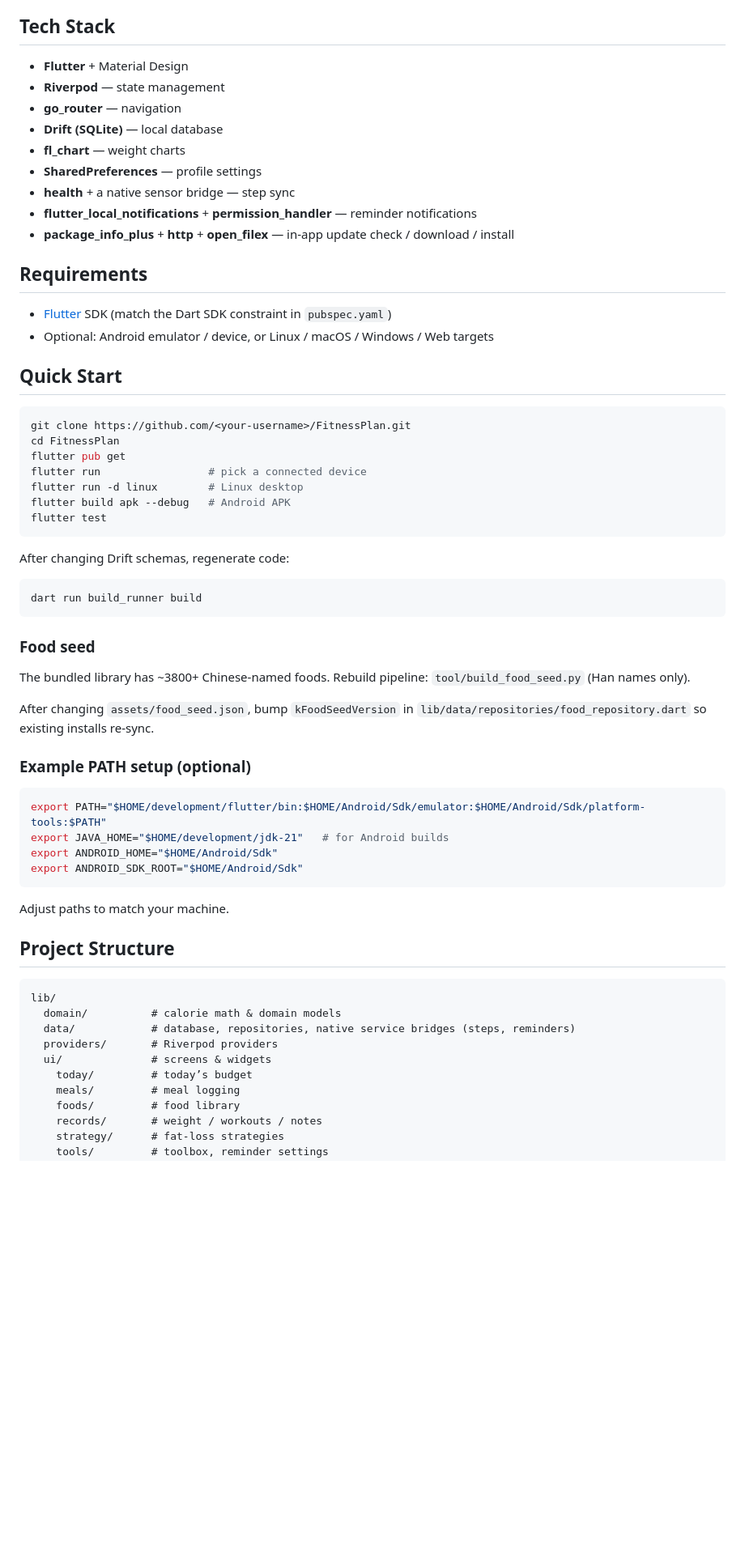
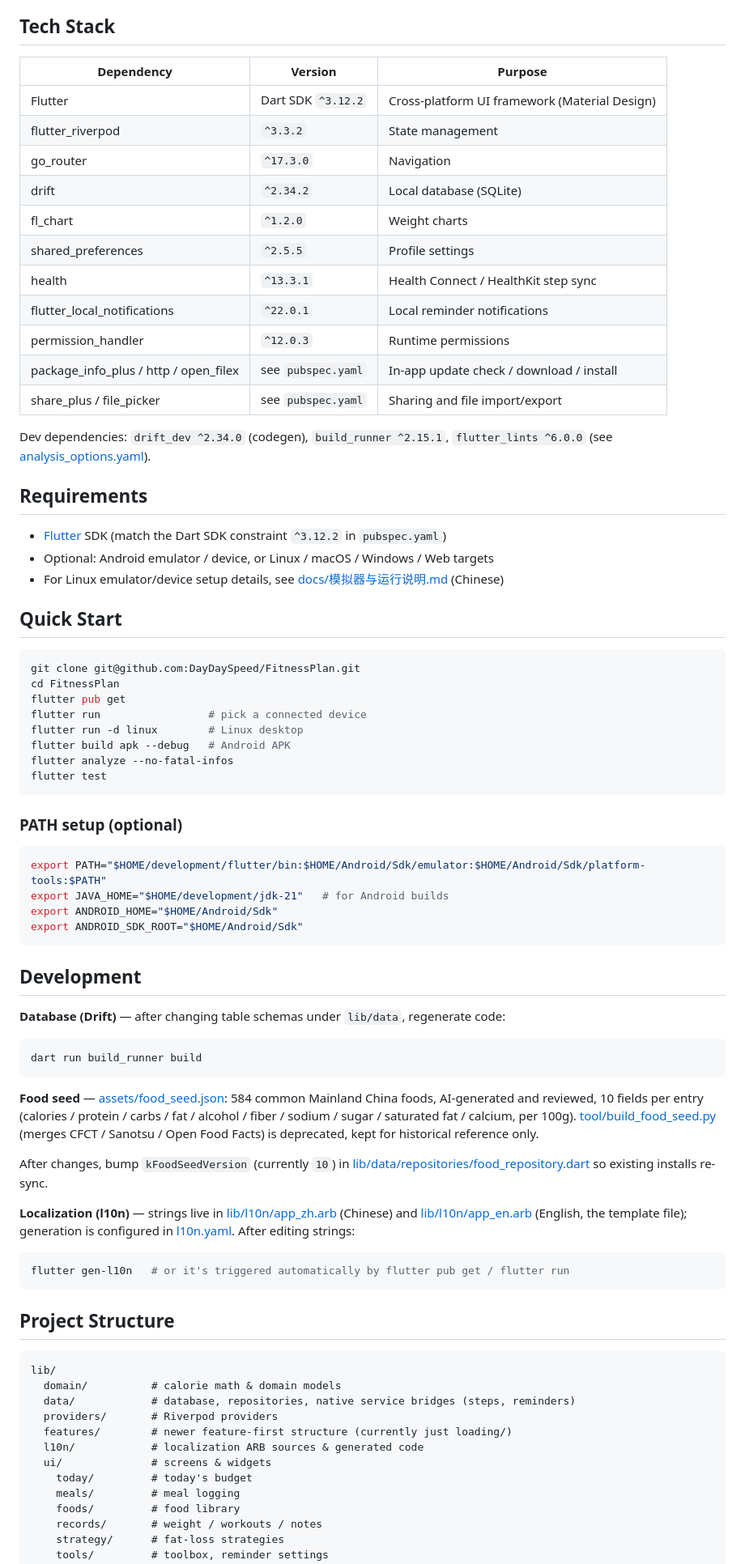
Before and after one commit to DayDaySpeed/FitnessPlan, a Markdown page: README.md, the part around one of its changes. Shown at 81% size. Rendered like a GitHub page; blank space fills up the shorter version.

````diff
--- a/README.md
+++ b/README.md
@@ -179,47 +240,42 @@ A fully offline Flutter fitness & nutrition app. It calculates daily calorie and
 
 ## Tech Stack
 
-- **Flutter** + Material Design
-- **Riverpod** — state management
-- **go_router** — navigation
-- **Drift (SQLite)** — local database
-- **fl_chart** — weight charts
-- **SharedPreferences** — profile settings
-- **health** + a native sensor bridge — step sync
-- **flutter_local_notifications** + **permission_handler** — reminder notifications
-- **package_info_plus** + **http** + **open_filex** — in-app update check / download / install
+| Dependency | Version | Purpose |
+|------|------|------|
+| Flutter | Dart SDK `^3.12.2` | Cross-platform UI framework (Material Design) |
+| flutter_riverpod | `^3.3.2` | State management |
+| go_router | `^17.3.0` | Navigation |
+| drift | `^2.34.2` | Local database (SQLite) |
+| fl_chart | `^1.2.0` | Weight charts |
+| shared_preferences | `^2.5.5` | Profile settings |
+| health | `^13.3.1` | Health Connect / HealthKit step sync |
+| flutter_local_notifications | `^22.0.1` | Local reminder notifications |
+| permission_handler | `^12.0.3` | Runtime permissions |
+| package_info_plus / http / open_filex | see `pubspec.yaml` | In-app update check / download / install |
+| share_plus / file_picker | see `pubspec.yaml` | Sharing and file import/export |
+
+Dev dependencies: `drift_dev ^2.34.0` (codegen), `build_runner ^2.15.1`, `flutter_lints ^6.0.0` (see [analysis_options.yaml](analysis_options.yaml)).
 
 ## Requirements
 
-- [Flutter](https://docs.flutter.dev/get-started/install) SDK (match the Dart SDK constraint in `pubspec.yaml`)
+- [Flutter](https://docs.flutter.dev/get-started/install) SDK (match the Dart SDK constraint `^3.12.2` in `pubspec.yaml`)
 - Optional: Android emulator / device, or Linux / macOS / Windows / Web targets
+- For Linux emulator/device setup details, see [docs/模拟器与运行说明.md](docs/模拟器与运行说明.md) (Chinese)
 
 ## Quick Start
 
 ```bash
-git clone https://github.com/<your-username>/FitnessPlan.git
+git clone git@github.com:DayDaySpeed/FitnessPlan.git
 cd FitnessPlan
 flutter pub get
 flutter run                 # pick a connected device
 flutter run -d linux        # Linux desktop
 flutter build apk --debug   # Android APK
+flutter analyze --no-fatal-infos
 flutter test
 ```
 
-After changing Drift schemas, regenerate code:
-
-```bash
-dart run build_runner build
-```
-
-### Food seed
-
-The bundled library has ~3800+ Chinese-named foods. Rebuild pipeline: `tool/build_food_seed.py` (Han names only).
-
-After changing `assets/food_seed.json`, bump `kFoodSeedVersion` in
-`lib/data/repositories/food_repository.dart` so existing installs re-sync.
-
-### Example PATH setup (optional)
+### PATH setup (optional)
 
 ```bash
 export PATH="$HOME/development/flutter/bin:$HOME/Android/Sdk/emulator:$HOME/Android/Sdk/platform-tools:$PATH"
@@ -228,7 +284,23 @@ export ANDROID_HOME="$HOME/Android/Sdk"
 export ANDROID_SDK_ROOT="$HOME/Android/Sdk"
 ```
 
-Adjust paths to match your machine.
+## Development
+
+**Database (Drift)** — after changing table schemas under `lib/data`, regenerate code:
+
+```bash
+dart run build_runner build
+```
+
+**Food seed** — [assets/food_seed.json](assets/food_seed.json): 584 common Mainland China foods, AI-generated and reviewed, 10 fields per entry (calories / protein / carbs / fat / alcohol / fiber / sodium / sugar / saturated fat / calcium, per 100g). [tool/build_food_seed.py](tool/build_food_seed.py) (merges CFCT / Sanotsu / Open Food Facts) is deprecated, kept for historical reference only.
+
+After changes, bump `kFoodSeedVersion` (currently `10`) in [lib/data/repositories/food_repository.dart](lib/data/repositories/food_repository.dart) so existing installs re-sync.
+
+**Localization (l10n)** — strings live in [lib/l10n/app_zh.arb](lib/l10n/app_zh.arb) (Chinese) and [lib/l10n/app_en.arb](lib/l10n/app_en.arb) (English, the template file); generation is configured in [l10n.yaml](l10n.yaml). After editing strings:
+
+```bash
+flutter gen-l10n   # or it's triggered automatically by flutter pub get / flutter run
+```
 
 ## Project Structure
 
@@ -237,8 +309,10 @@ lib/
   domain/          # calorie math & domain models
   data/            # database, repositories, native service bridges (steps, reminders)
   providers/       # Riverpod providers
+  features/        # newer feature-first structure (currently just loading/)
+  l10n/            # localization ARB sources & generated code
   ui/              # screens & widgets
-    today/         # today’s budget
+    today/         # today's budget
     meals/         # meal logging
     foods/         # food library
     records/       # weight / workouts / notes
````
Also changed, not shown: other parts of README.md (+139 -54 lines).
